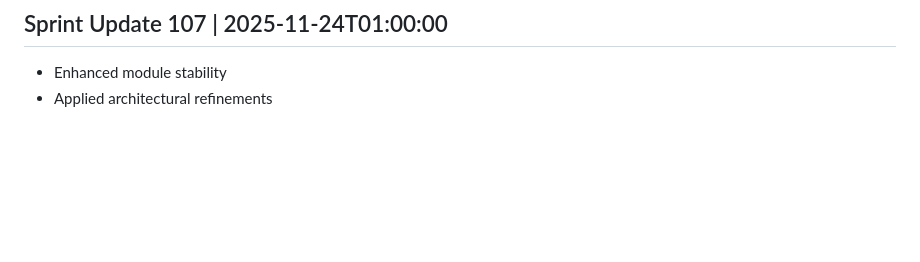
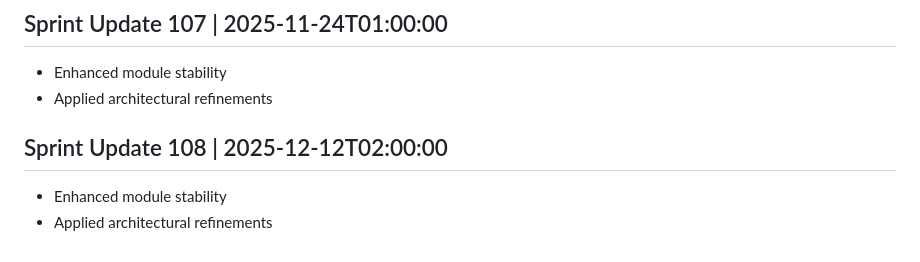
Before and after one commit to AshrafMorningstar/Learning, a Markdown page: PROJECT_HISTORY.md, the part around the change. Rendered like a GitHub page; blank space fills up the shorter version.

```diff
--- a/PROJECT_HISTORY.md
+++ b/PROJECT_HISTORY.md
@@ -429,3 +429,7 @@
 ## Sprint Update 107 | 2025-11-24T01:00:00
 - Enhanced module stability
 - Applied architectural refinements
+
+## Sprint Update 108 | 2025-12-12T02:00:00
+- Enhanced module stability
+- Applied architectural refinements
```
